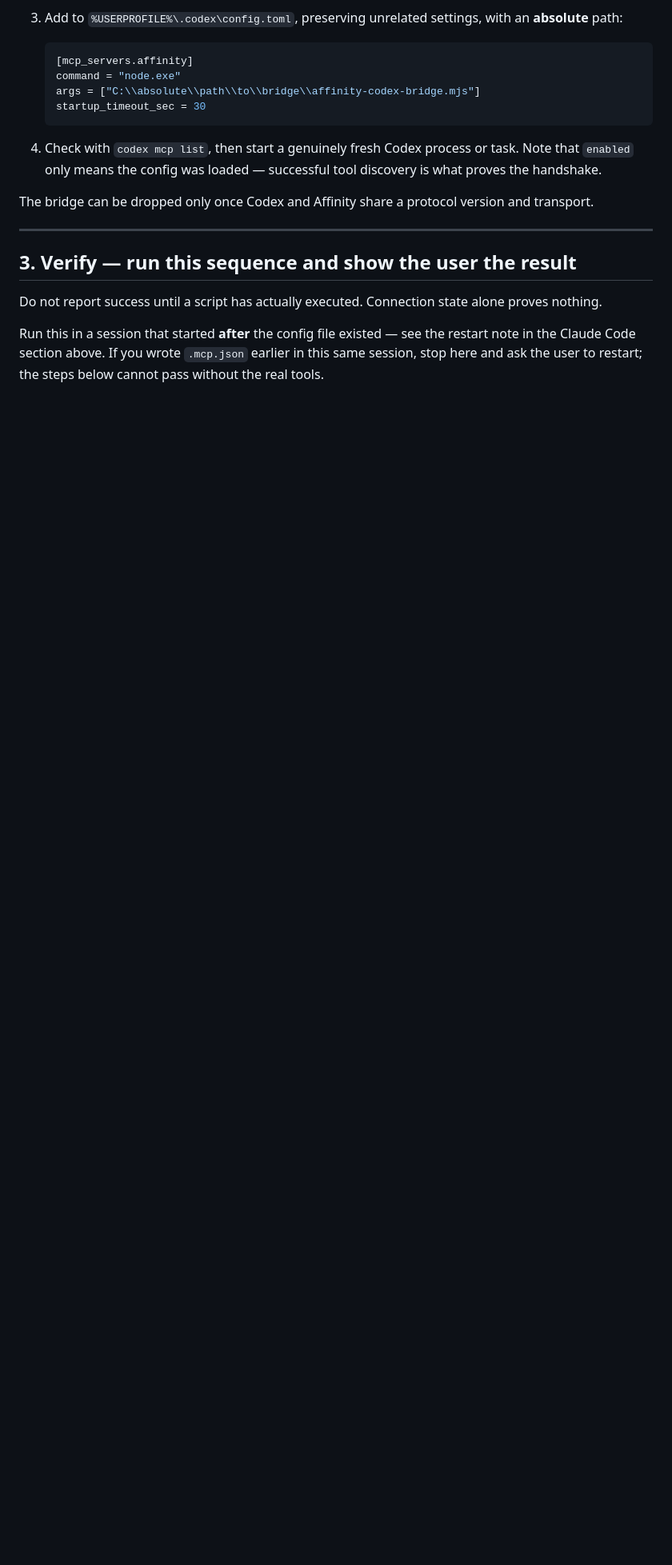
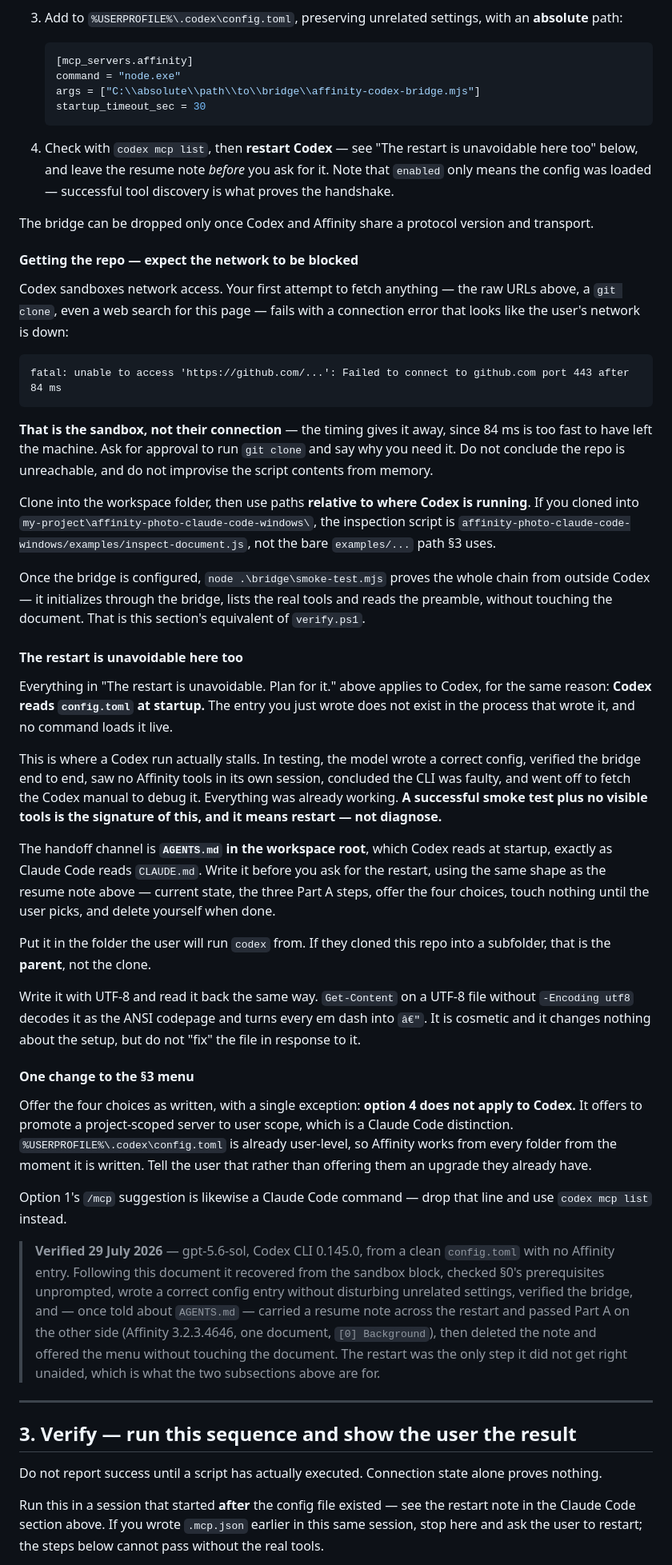
Before and after one commit to bolloplayer/affinity-photo-claude-code-windows, a Markdown page: SETUP.md, the part around the change. Shown at 80% size. Drawn GitHub-style; blank space fills up the shorter version.

Commit message:
Codex leg: the restart gap, the sandbox block, and the menu caveat
A clean-slate run (gpt-5.6-sol, Codex CLI 0.145.0, no Affinity entry in
config.toml) passed every step of this document except one: the restart.
Codex wrote a correct config, verified the bridge end to end, saw no tools
in its own session, and concluded the CLI was broken.

The restart apparatus existed only in the Claude Code section, written
around CLAUDE.md. Codex has the same startup-load constraint and its own
handoff file, AGENTS.md, which the document never named.

- Getting the repo: the sandbox denies network access, and the failure
  reads as the user's connection being down. Also the relative-path trap
  when cloning into a subfolder, and smoke-test.mjs as verify.ps1's
  equivalent here.
- The restart: points at the existing section, names AGENTS.md, and gives
  the signature to recognise - smoke test passes plus no visible tools
  means restart, not diagnose.
- The menu: option 4 does not apply, since config.toml is already
  user-level; option 1's /mcp becomes codex mcp list.

Step 4 now points forward to the restart rather than saying "start a
genuinely fresh Codex process", which was the line that let the gap
through.

Co-Authored-By: Claude Opus 5 <noreply@anthropic.com>

````diff
--- a/SETUP.md
+++ b/SETUP.md
@@ -258,11 +258,76 @@ all other JSON-RPC messages pass through unchanged.
    startup_timeout_sec = 30
    ```
 
-4. Check with `codex mcp list`, then start a genuinely fresh Codex process or task. Note that
-   `enabled` only means the config was loaded — successful tool discovery is what proves the
-   handshake.
+4. Check with `codex mcp list`, then **restart Codex** — see "The restart is unavoidable here too"
+   below, and leave the resume note *before* you ask for it. Note that `enabled` only means the
+   config was loaded — successful tool discovery is what proves the handshake.
 
 The bridge can be dropped only once Codex and Affinity share a protocol version and transport.
+
+#### Getting the repo — expect the network to be blocked
+
+Codex sandboxes network access. Your first attempt to fetch anything — the raw URLs above, a
+`git clone`, even a web search for this page — fails with a connection error that looks like the
+user's network is down:
+
+```text
+fatal: unable to access 'https://github.com/...': Failed to connect to github.com port 443 after 84 ms
+```
+
+**That is the sandbox, not their connection** — the timing gives it away, since 84 ms is too fast to
+have left the machine. Ask for approval to run `git clone` and say why you need it. Do not conclude
+the repo is unreachable, and do not improvise the script contents from memory.
+
+Clone into the workspace folder, then use paths **relative to where Codex is running**. If you
+cloned into `my-project\affinity-photo-claude-code-windows\`, the inspection script is
+`affinity-photo-claude-code-windows/examples/inspect-document.js`, not the bare `examples/...` path
+§3 uses.
+
+Once the bridge is configured, `node .\bridge\smoke-test.mjs` proves the whole chain from outside
+Codex — it initializes through the bridge, lists the real tools and reads the preamble, without
+touching the document. That is this section's equivalent of `verify.ps1`.
+
+#### The restart is unavoidable here too
+
+Everything in "The restart is unavoidable. Plan for it." above applies to Codex, for the same
+reason: **Codex reads `config.toml` at startup.** The entry you just wrote does not exist in the
+process that wrote it, and no command loads it live.
+
+This is where a Codex run actually stalls. In testing, the model wrote a correct config, verified
+the bridge end to end, saw no Affinity tools in its own session, concluded the CLI was faulty, and
+went off to fetch the Codex manual to debug it. Everything was already working. **A successful
+smoke test plus no visible tools is the signature of this, and it means restart — not diagnose.**
+
+The handoff channel is **`AGENTS.md` in the workspace root**, which Codex reads at startup, exactly
+as Claude Code reads `CLAUDE.md`. Write it before you ask for the restart, using the same shape as
+the resume note above — current state, the three Part A steps, offer the four choices, touch
+nothing until the user picks, and delete yourself when done.
+
+Put it in the folder the user will run `codex` from. If they cloned this repo into a subfolder,
+that is the **parent**, not the clone.
+
+Write it with UTF-8 and read it back the same way. `Get-Content` on a UTF-8 file without
+`-Encoding utf8` decodes it as the ANSI codepage and turns every em dash into `â€"`. It is
+cosmetic and it changes nothing about the setup, but do not "fix" the file in response to it.
+
+#### One change to the §3 menu
+
+Offer the four choices as written, with a single exception: **option 4 does not apply to Codex.**
+It offers to promote a project-scoped server to user scope, which is a Claude Code distinction.
+`%USERPROFILE%\.codex\config.toml` is already user-level, so Affinity works from every folder from
+the moment it is written. Tell the user that rather than offering them an upgrade they already
+have.
+
+Option 1's `/mcp` suggestion is likewise a Claude Code command — drop that line and use
+`codex mcp list` instead.
+
+> **Verified 29 July 2026** — gpt-5.6-sol, Codex CLI 0.145.0, from a clean `config.toml` with no
+> Affinity entry. Following this document it recovered from the sandbox block, checked §0's
+> prerequisites unprompted, wrote a correct config entry without disturbing unrelated settings,
+> verified the bridge, and — once told about `AGENTS.md` — carried a resume note across the restart
+> and passed Part A on the other side (Affinity 3.2.3.4646, one document, `[0] Background`), then
+> deleted the note and offered the menu without touching the document. The restart was the only
+> step it did not get right unaided, which is what the two subsections above are for.
 
 ---
 
````
